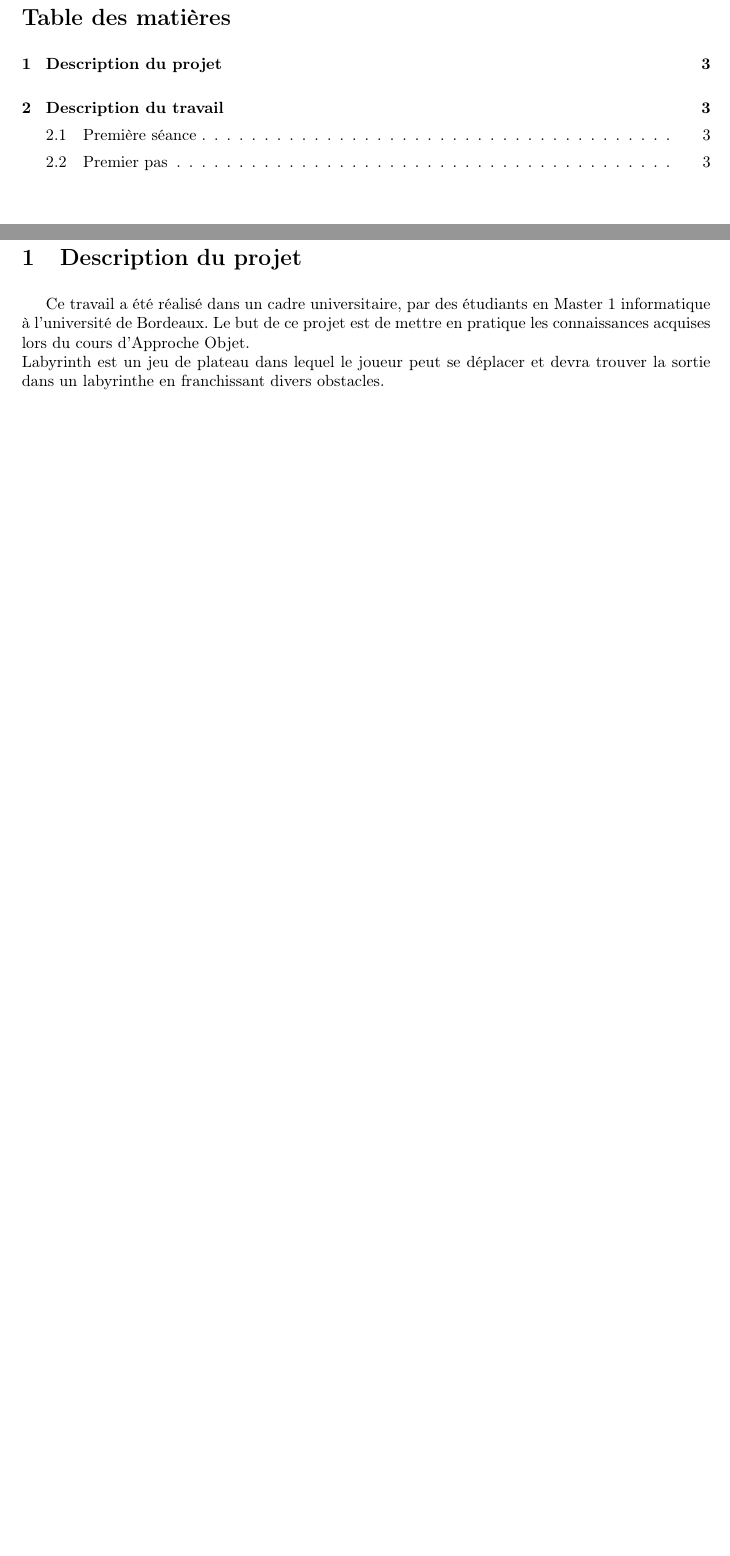
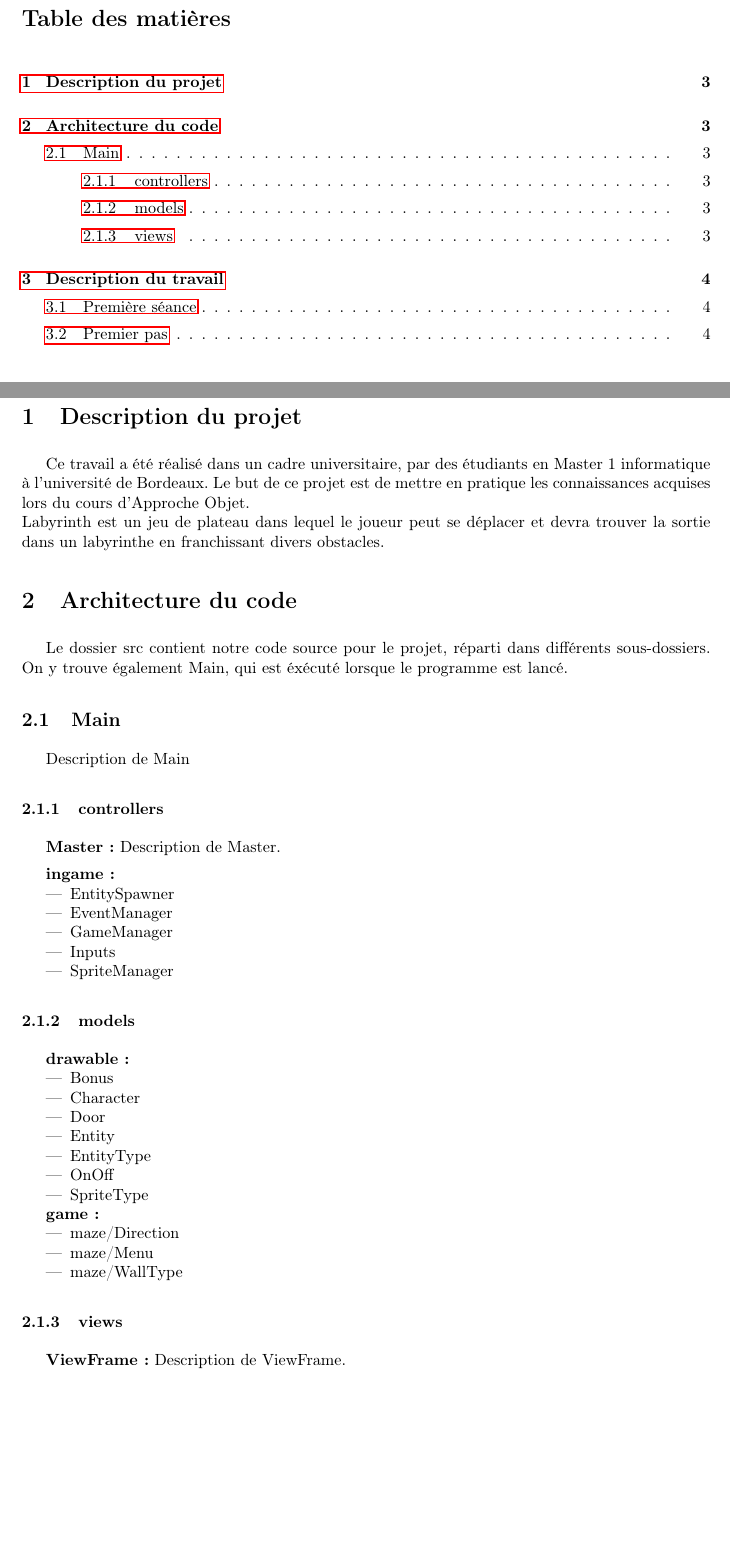
Before and after one commit to kfontain/laby, a LaTeX document (rapport/rapport2.tex): two parts of pages 2 and 3 of 3 before the commit and two parts of pages 2 and 3 of 4 after it, joined at a grey line, cut so that both start at the same text, the shorter picture padded with empty space. Compiled offline with pdfLaTeX.

Commit message:
Update rapport

```diff
--- a/rapport/rapport2.tex
+++ b/rapport/rapport2.tex
@@ -77,6 +66,50 @@ Labyrinth est un jeu de plateau dans lequel le joueur peut se déplacer et devra
 trouver la sortie dans un labyrinthe en franchissant divers obstacles.
 
 %-------------------------------------------------------------------------------
+% Architecture du code
+%-------------------------------------------------------------------------------
+
+\section{Architecture du code}
+
+Le dossier src contient notre code source pour le projet, réparti dans
+différents sous-dossiers. On y trouve également Main, qui est éxécuté lorsque
+le programme est lancé.
+
+\subsection{Main}
+Description de Main
+
+\subsubsection{controllers}
+\textbf{Master :} Description de Master.
+
+\textbf{ingame :} \begin{itemize}
+	\item{EntitySpawner}
+	\item{EventManager}
+	\item{GameManager}
+	\item{Inputs}
+	\item{SpriteManager}
+\end{itemize}
+
+\subsubsection{models}
+\textbf{drawable :} \begin{itemize}
+	\item{Bonus}
+	\item{Character}
+	\item{Door}
+	\item{Entity}
+	\item{EntityType}
+	\item{OnOff}
+	\item{SpriteType}
+\end{itemize}
+
+\textbf{game :} \begin{itemize}
+	\item{maze/Direction}
+	\item{maze/Menu}
+	\item{maze/WallType}
+\end{itemize}
+
+\subsubsection{views}
+\textbf{ViewFrame :} Description de ViewFrame.
+
+%-------------------------------------------------------------------------------
 % Description du travail
 %-------------------------------------------------------------------------------
 
```
Also changed, not shown: rapport/rapport2.pdf, rapport/rapport2.tex (16 more changed lines).
